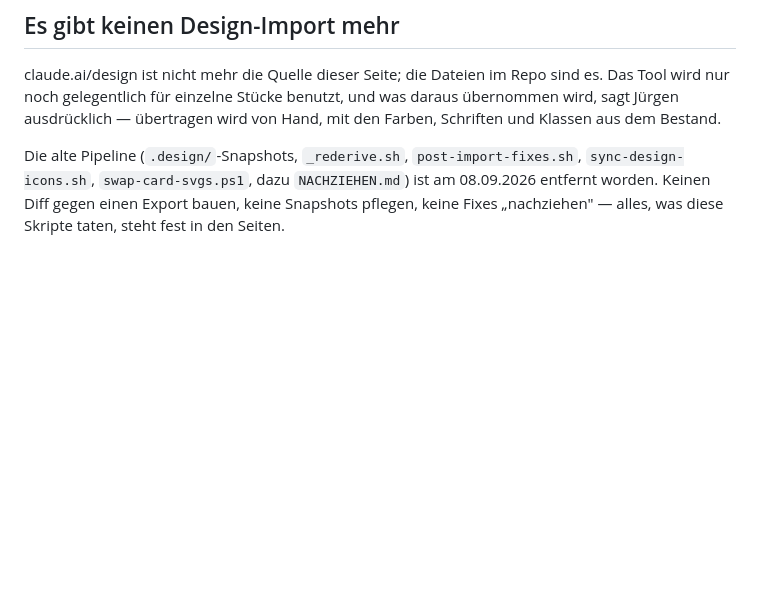
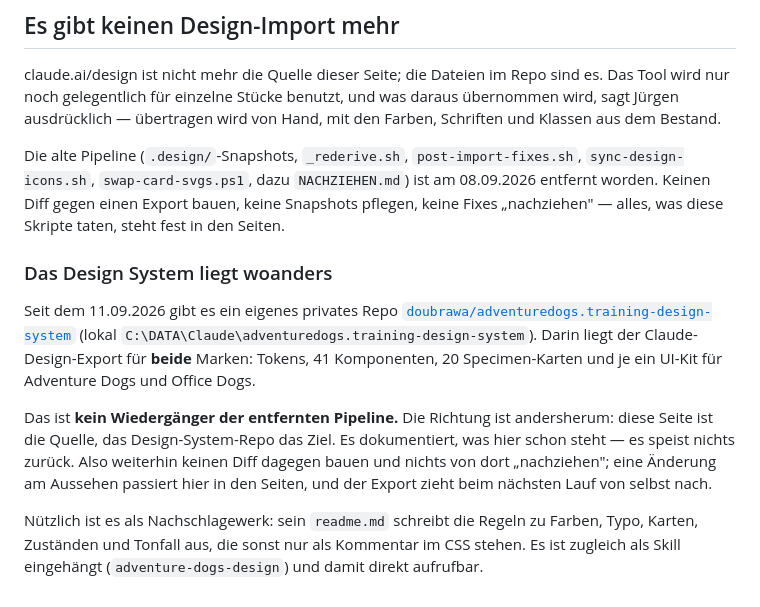
Before and after one commit to doubrawa/adventuredogs.training, a Markdown page: CLAUDE.md, the part around the change. GitHub-like rendering; blank space fills up the shorter version.

Commit message:
CLAUDE.md: wohin das Design System gegangen ist
Der Claude-Design-Export fuer beide Marken liegt seit dem 11.09.2026 in einem
eigenen privaten Repo, adventuredogs.training-design-system. Bisher stand davon
nichts hier, und der Abschnitt darueber sagt ausdruecklich, dass es keinen
Design-Import mehr gibt -- wer das neue Repo findet, ohne diese Zeilen gelesen
zu haben, haelt es leicht fuer einen Wiedergaenger der am 08.09.2026 entfernten
Snapshot-Pipeline und faengt an, einen Diff dagegen zu bauen.

Genau das ist es nicht. Die Richtung ist umgekehrt: diese Seite ist die Quelle,
das Design-System-Repo das Ziel. Es dokumentiert, was hier schon steht, und
speist nichts zurueck. Eine Aenderung am Aussehen passiert weiterhin hier in den
Seiten; der Export zieht beim naechsten Lauf von selbst nach.

Nuetzlich ist es als Nachschlagewerk, weil sein readme.md die Regeln zu Farben,
Typo, Karten, Zustaenden und Tonfall ausschreibt, die sonst nur als Kommentar im
CSS stehen. Es ist zugleich als Skill eingehaengt und damit direkt aufrufbar.

Co-Authored-By: Claude Opus 5 <noreply@anthropic.com>

```diff
--- a/CLAUDE.md
+++ b/CLAUDE.md
@@ -99,3 +99,22 @@ Die alte Pipeline (`.design/`-Snapshots, `_rederive.sh`, `post-import-fixes.sh`,
 `sync-design-icons.sh`, `swap-card-svgs.ps1`, dazu `NACHZIEHEN.md`) ist am 08.09.2026
 entfernt worden. Keinen Diff gegen einen Export bauen, keine Snapshots pflegen, keine
 Fixes „nachziehen" — alles, was diese Skripte taten, steht fest in den Seiten.
+
+### Das Design System liegt woanders
+
+Seit dem 11.09.2026 gibt es ein eigenes privates Repo
+[`doubrawa/adventuredogs.training-design-system`](https://github.com/doubrawa/adventuredogs.training-design-system)
+(lokal `C:\DATA\Claude\adventuredogs.training-design-system`). Darin liegt der
+Claude-Design-Export für **beide** Marken: Tokens, 41 Komponenten, 20 Specimen-Karten
+und je ein UI-Kit für Adventure Dogs und Office Dogs.
+
+Das ist **kein Wiedergänger der entfernten Pipeline.** Die Richtung ist andersherum:
+diese Seite ist die Quelle, das Design-System-Repo das Ziel. Es dokumentiert, was hier
+schon steht — es speist nichts zurück. Also weiterhin keinen Diff dagegen bauen und
+nichts von dort „nachziehen"; eine Änderung am Aussehen passiert hier in den Seiten,
+und der Export zieht beim nächsten Lauf von selbst nach.
+
+Nützlich ist es als Nachschlagewerk: sein `readme.md` schreibt die Regeln zu Farben,
+Typo, Karten, Zuständen und Tonfall aus, die sonst nur als Kommentar im CSS stehen.
+Es ist zugleich als Skill eingehängt (`adventure-dogs-design`) und damit direkt
+aufrufbar.
```
